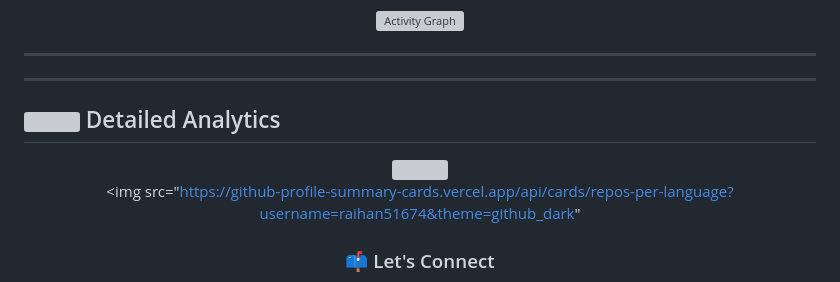
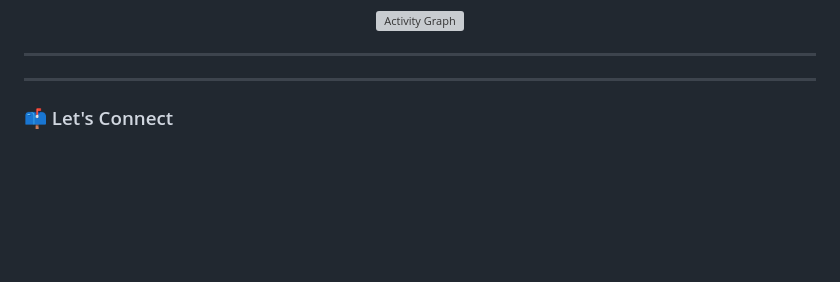
Before and after one commit to raihan51674/raihan51674, a Markdown page: README.md, the part around the change. Rendered like a GitHub page; blank space fills up the shorter version; grey boxes are pictures that could not be loaded.

```diff
--- a/README.md
+++ b/README.md
@@ -77,14 +77,6 @@ I utilize a modern and comprehensive tech stack to bring ideas to life. Here are
 
 ---
 
-## <img src="https://user-images.githubusercontent.com/74038190/212284136-03988914-d899-44b4-b1d9-4eeccf656e44.gif" width="32"> Detailed Analytics
-
-<div align="center">
-
-  <img src="https://github-profile-summary-cards.vercel.app/api/cards/profile-details?username=raihan51674&theme=github_dark" />
-
-  <img src="https://github-profile-summary-cards.vercel.app/api/cards/repos-per-language?username=raihan51674&theme=github_dark"
-
 
 
 ### 📫 Let's Connect
```
